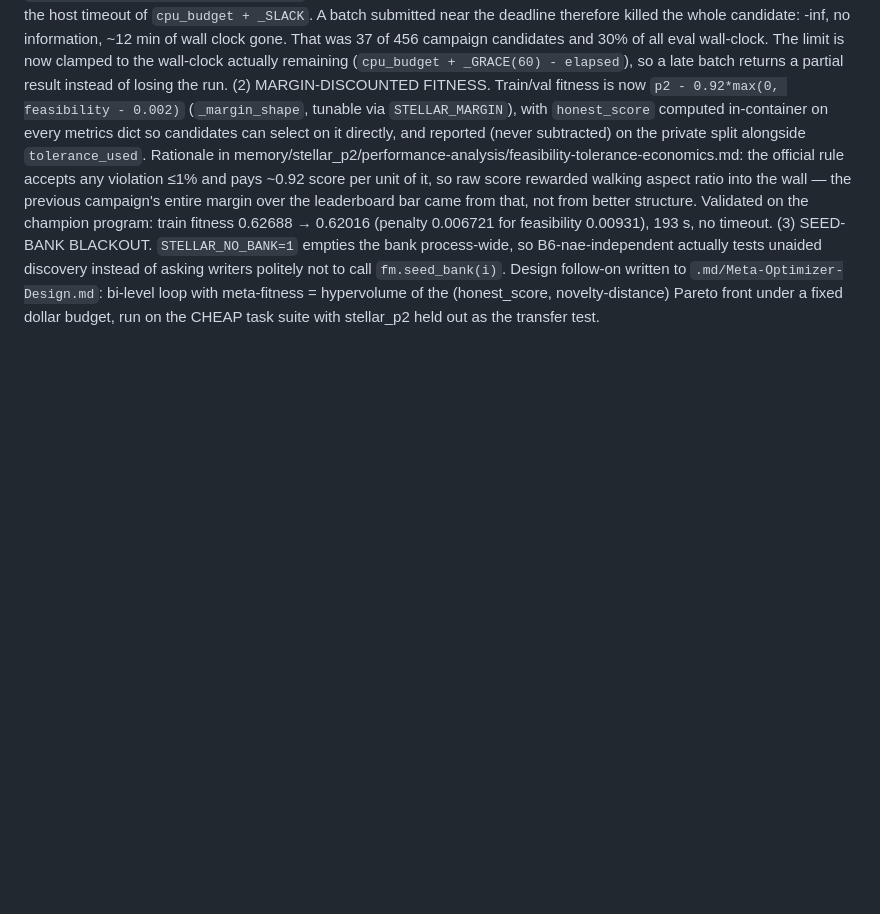
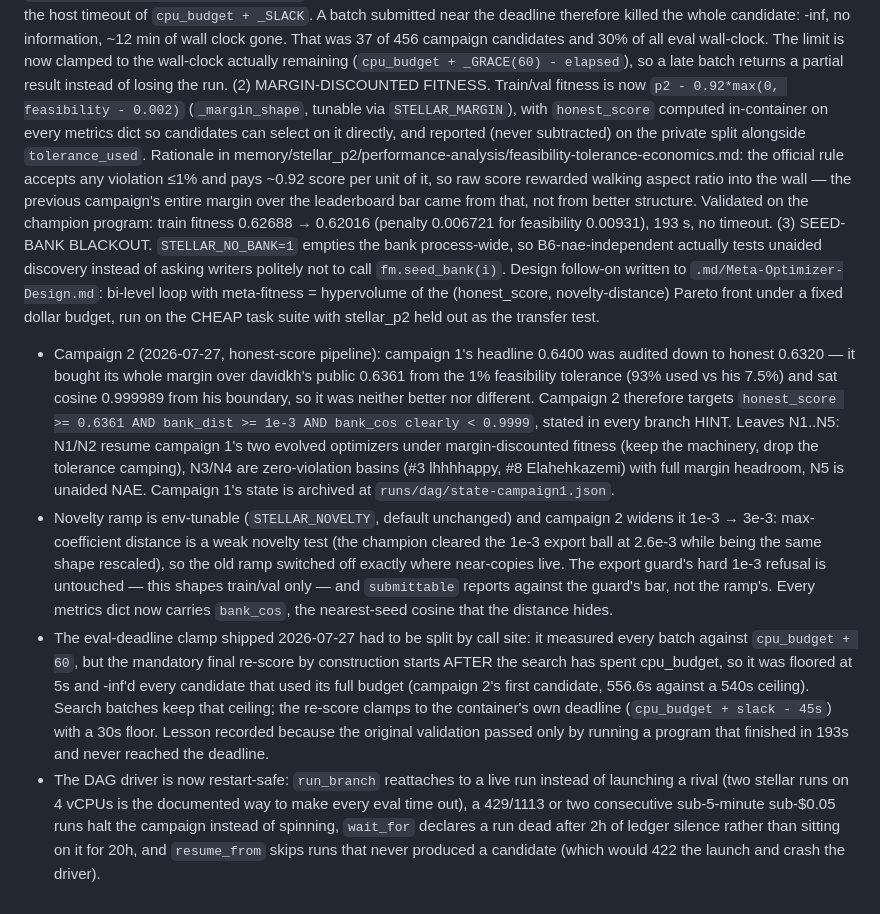
Before and after one commit to timbtz/evoharness, a Markdown page: DECISIONS.md, the part around the change. Rendered like a GitHub page; blank space fills up the shorter version.

Commit message:
docs(DECISIONS): campaign 2 — what the honest-score pipeline changes and why
Co-Authored-By: Claude Opus 5 (1M context) <noreply@anthropic.com>

```diff
--- a/DECISIONS.md
+++ b/DECISIONS.md
@@ -180,3 +180,7 @@ Design follow-on written to `.md/Meta-Optimizer-Design.md`: bi-level loop with
 meta-fitness = hypervolume of the (honest_score, novelty-distance) Pareto front
 under a fixed dollar budget, run on the CHEAP task suite with stellar_p2 held out
 as the transfer test.
+- Campaign 2 (2026-07-27, honest-score pipeline): campaign 1's headline 0.6400 was audited down to honest 0.6320 — it bought its whole margin over davidkh's public 0.6361 from the 1% feasibility tolerance (93% used vs his 7.5%) and sat cosine 0.999989 from his boundary, so it was neither better nor different. Campaign 2 therefore targets `honest_score >= 0.6361 AND bank_dist >= 1e-3 AND bank_cos clearly < 0.9999`, stated in every branch HINT. Leaves N1..N5: N1/N2 resume campaign 1's two evolved optimizers under margin-discounted fitness (keep the machinery, drop the tolerance camping), N3/N4 are zero-violation basins (#3 lhhhhappy, #8 Elahehkazemi) with full margin headroom, N5 is unaided NAE. Campaign 1's state is archived at `runs/dag/state-campaign1.json`.
+- Novelty ramp is env-tunable (`STELLAR_NOVELTY`, default unchanged) and campaign 2 widens it 1e-3 → 3e-3: max-coefficient distance is a weak novelty test (the champion cleared the 1e-3 export ball at 2.6e-3 while being the same shape rescaled), so the old ramp switched off exactly where near-copies live. The export guard's hard 1e-3 refusal is untouched — this shapes train/val only — and `submittable` reports against the guard's bar, not the ramp's. Every metrics dict now carries `bank_cos`, the nearest-seed cosine that the distance hides.
+- The eval-deadline clamp shipped 2026-07-27 had to be split by call site: it measured every batch against `cpu_budget + 60`, but the mandatory final re-score by construction starts AFTER the search has spent cpu_budget, so it was floored at 5s and -inf'd every candidate that used its full budget (campaign 2's first candidate, 556.6s against a 540s ceiling). Search batches keep that ceiling; the re-score clamps to the container's own deadline (`cpu_budget + slack - 45s`) with a 30s floor. Lesson recorded because the original validation passed only by running a program that finished in 193s and never reached the deadline.
+- The DAG driver is now restart-safe: `run_branch` reattaches to a live run instead of launching a rival (two stellar runs on 4 vCPUs is the documented way to make every eval time out), a 429/1113 or two consecutive sub-5-minute sub-$0.05 runs halt the campaign instead of spinning, `wait_for` declares a run dead after 2h of ledger silence rather than sitting on it for 20h, and `resume_from` skips runs that never produced a candidate (which would 422 the launch and crash the driver).
```
